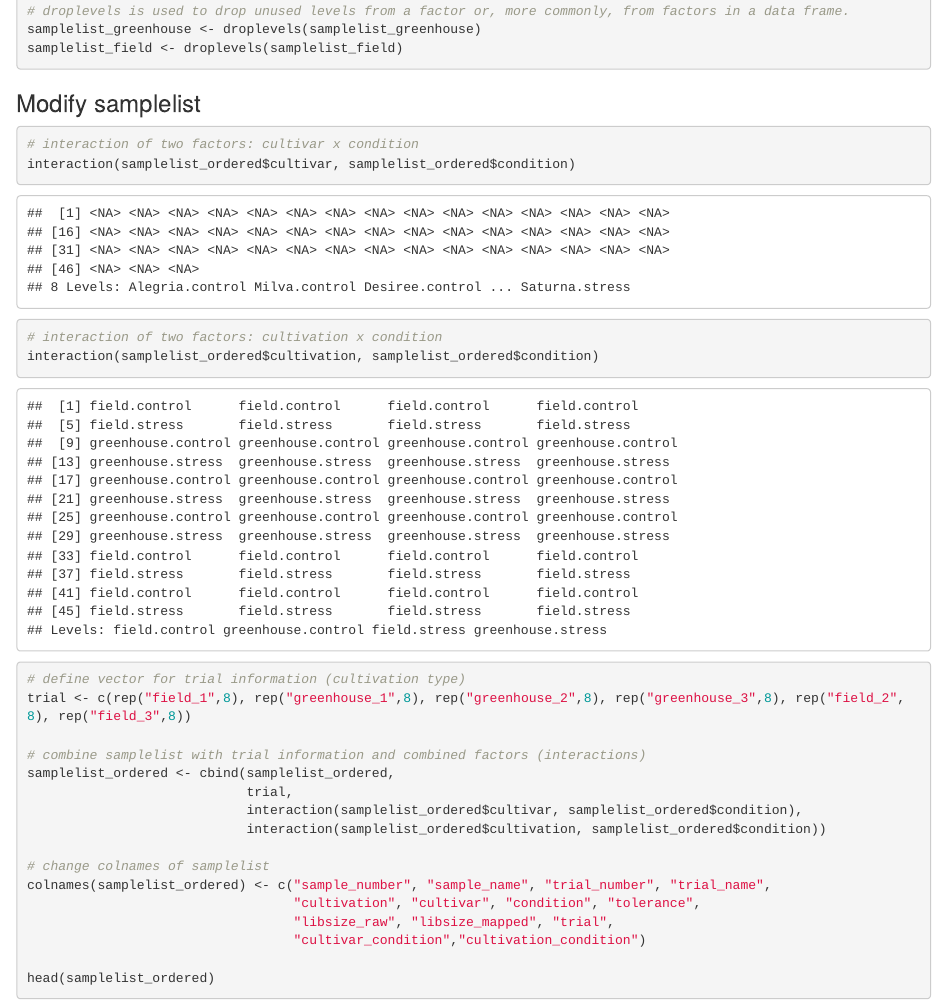
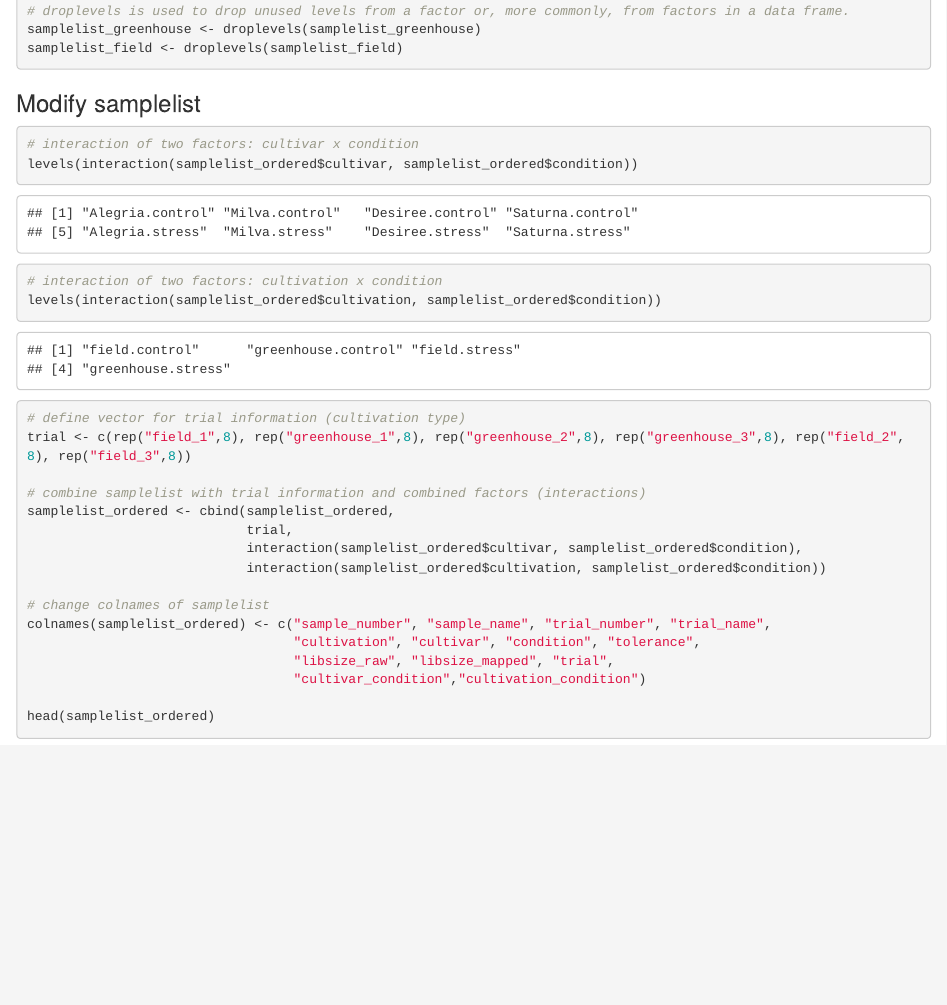
Before and after one commit to HeikeSp/trost_transcriptomics, an R Markdown document (scripts/Overview.Rmd): the page in a window 1100 px wide, from 3650 px down. Rendered offline with R 4.5, knitr and Pandoc, with nearby package versions; some code elsewhere in the file could not run offline.

Commit message:
smaller changes

````diff
--- a/scripts/Overview.Rmd
+++ b/scripts/Overview.Rmd
@@ -74,10 +74,10 @@ samplelist_field <- droplevels(samplelist_field)
 ### Modify samplelist
 ```{r modify samplelist}
 # interaction of two factors: cultivar x condition
-interaction(samplelist_ordered$cultivar, samplelist_ordered$condition)
+levels(interaction(samplelist_ordered$cultivar, samplelist_ordered$condition))
 
 # interaction of two factors: cultivation x condition
-interaction(samplelist_ordered$cultivation, samplelist_ordered$condition)
+levels(interaction(samplelist_ordered$cultivation, samplelist_ordered$condition))
 
 # define vector for trial information (cultivation type)
 trial <- c(rep("field_1",8), rep("greenhouse_1",8), rep("greenhouse_2",8), rep("greenhouse_3",8), rep("field_2",8), rep("field_3",8))
````
Also changed, not shown: scripts/Overview.Rmd (2 more changed lines).
